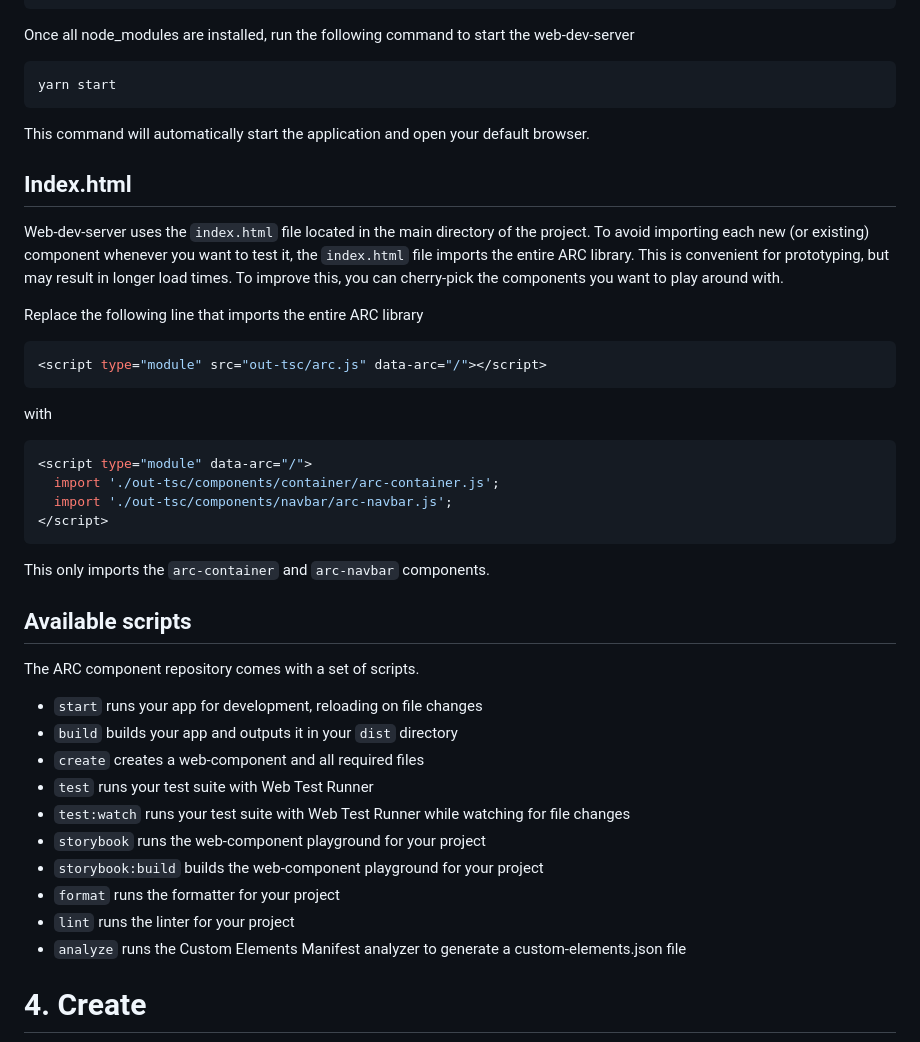
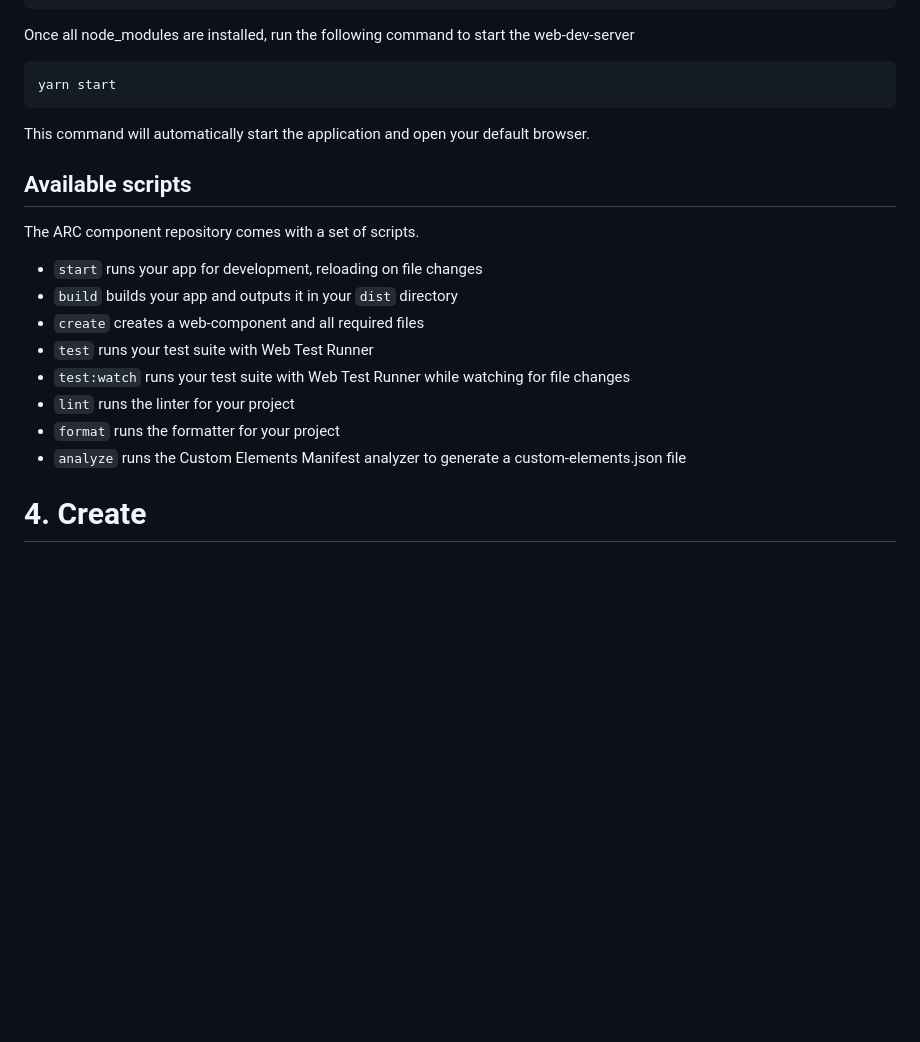
Before and after one commit to jasperwieringa/arc, a Markdown page: DEV_README.md, the part around the change. GitHub-like rendering; blank space fills up the shorter version.

Commit message:
chore: updated DEV_README

````diff
--- a/DEV_README.md
+++ b/DEV_README.md
@@ -61,30 +61,6 @@ yarn start
 
 This command will automatically start the application and open your default browser.
 
-## Index.html
-Web-dev-server uses the `index.html` file located in the main directory of the project.
-To avoid importing each new (or existing) component whenever you want to test it,
-the `index.html` file imports the entire ARC library.
-This is convenient for prototyping, but may result in longer load times.
-To improve this, you can cherry-pick the components you want to play around with.
-
-Replace the following line that imports the entire ARC library
-
-```bash
-<script type="module" src="out-tsc/arc.js" data-arc="/"></script>
-```
-
-with
-
-```bash
-<script type="module" data-arc="/">
-  import './out-tsc/components/container/arc-container.js';
-  import './out-tsc/components/navbar/arc-navbar.js';
-</script>
-```
-
-This only imports the `arc-container` and `arc-navbar` components.
-
 ## Available scripts
 The ARC component repository comes with a set of scripts.
 - `start` runs your app for development, reloading on file changes
@@ -92,10 +68,8 @@ The ARC component repository comes with a set of scripts.
 - `create` creates a web-component and all required files
 - `test` runs your test suite with Web Test Runner
 - `test:watch` runs your test suite with Web Test Runner while watching for file changes
-- `storybook` runs the web-component playground for your project
-- `storybook:build` builds the web-component playground for your project
+- `lint` runs the linter for your project
 - `format` runs the formatter for your project
-- `lint` runs the linter for your project
 - `analyze` runs the Custom Elements Manifest analyzer to generate a custom-elements.json file
 
 # 4. Create
````
